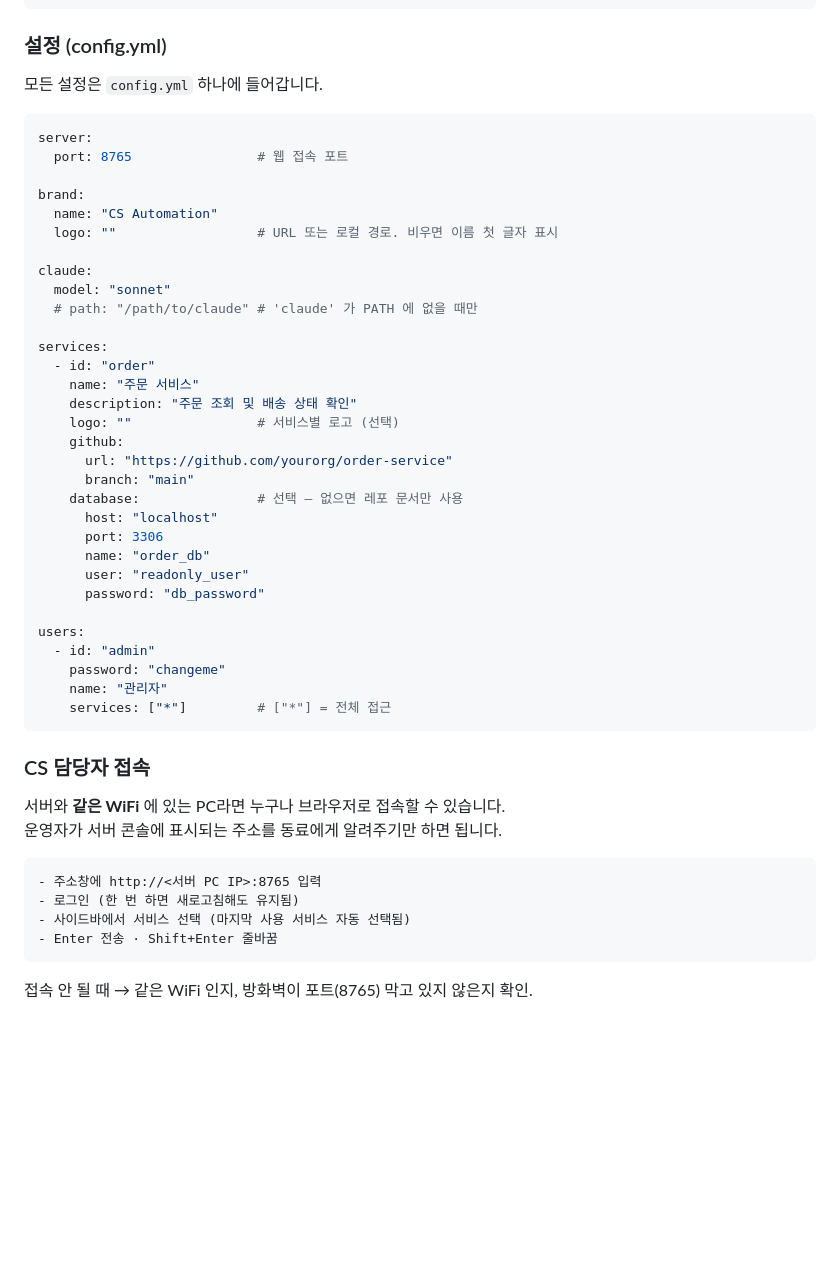
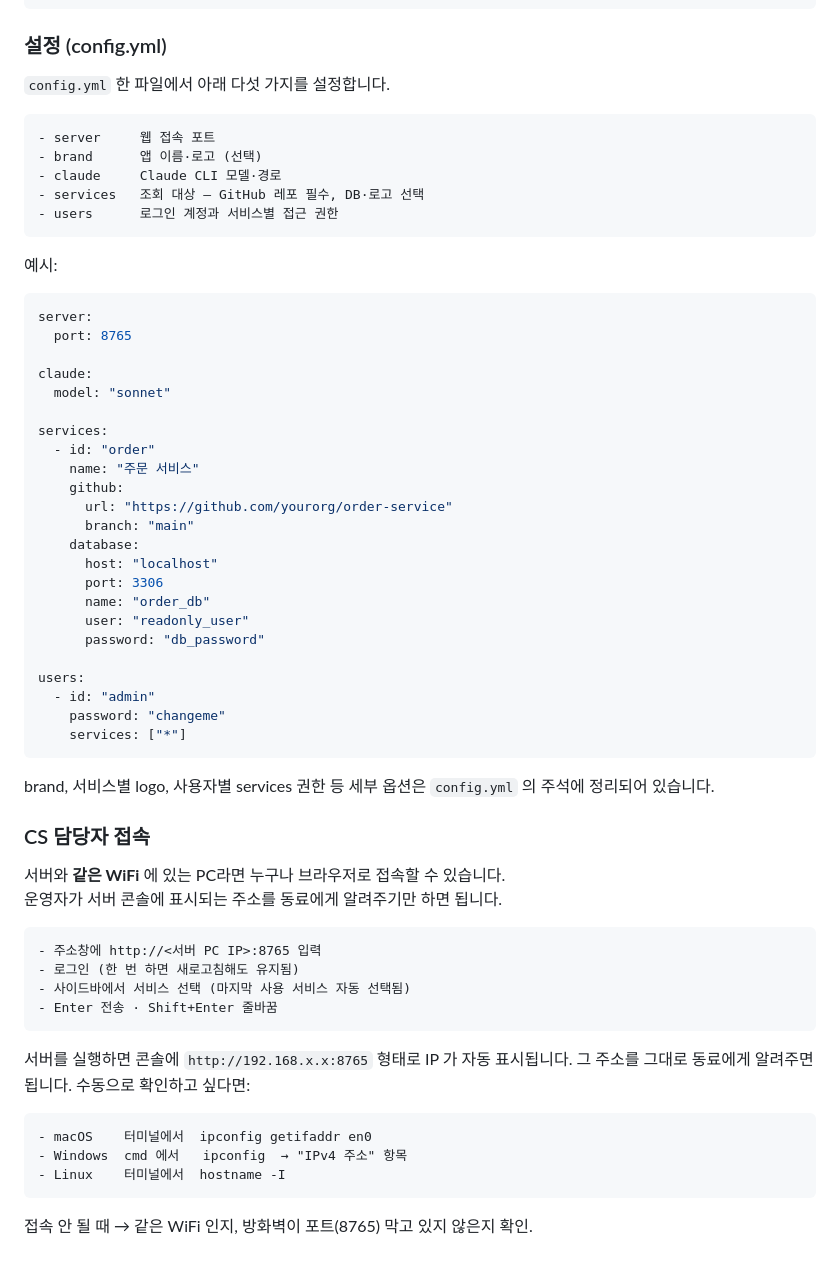
Before and after one commit to dohyeon5626/claude-cs-automation, a Markdown page: README.md, the part around one of its changes. Rendered like a GitHub page; blank space fills up the shorter version.

Commit message:
docs(README): trim config section and add IP-lookup tip for sharing
- Replace the full config.yml dump with a five-line section summary
  plus a stripped-down ~15 line minimum-working example. Details now
  live in config.yml's own comments instead of being duplicated here.
- Trim badge row to License + Powered by Claude.
- Under "CS 담당자 접속", note that the server already prints the LAN
  IP on startup, and add per-OS commands (macOS / Windows / Linux)
  for finding it manually so the operator can share the URL.

Co-Authored-By: Claude Sonnet 4.6 <noreply@anthropic.com>

````diff
--- a/README.md
+++ b/README.md
@@ -45,28 +45,29 @@ CS 담당자는 브라우저만 있으면 됩니다.
 ```
 
 ### 설정 (config.yml)
-모든 설정은 `config.yml` 하나에 들어갑니다.
+`config.yml` 한 파일에서 아래 다섯 가지를 설정합니다.
+```
+- server     웹 접속 포트
+- brand      앱 이름·로고 (선택)
+- claude     Claude CLI 모델·경로
+- services   조회 대상 — GitHub 레포 필수, DB·로고 선택
+- users      로그인 계정과 서비스별 접근 권한
+```
+예시:
 ```yaml
 server:
-  port: 8765                # 웹 접속 포트
-
-brand:
-  name: "CS Automation"
-  logo: ""                  # URL 또는 로컬 경로. 비우면 이름 첫 글자 표시
+  port: 8765
 
 claude:
   model: "sonnet"
-  # path: "/path/to/claude" # 'claude' 가 PATH 에 없을 때만
 
 services:
   - id: "order"
     name: "주문 서비스"
-    description: "주문 조회 및 배송 상태 확인"
-    logo: ""                # 서비스별 로고 (선택)
     github:
       url: "https://github.com/yourorg/order-service"
       branch: "main"
-    database:               # 선택 — 없으면 레포 문서만 사용
+    database:
       host: "localhost"
       port: 3306
       name: "order_db"
@@ -76,9 +77,9 @@ services:
 users:
   - id: "admin"
     password: "changeme"
-    name: "관리자"
-    services: ["*"]         # ["*"] = 전체 접근
+    services: ["*"]
 ```
+brand, 서비스별 logo, 사용자별 services 권한 등 세부 옵션은 `config.yml` 의 주석에 정리되어 있습니다.
 
 ### CS 담당자 접속
 서버와 **같은 WiFi** 에 있는 PC라면 누구나 브라우저로 접속할 수 있습니다.<br/>
@@ -89,4 +90,11 @@ users:
 - 사이드바에서 서비스 선택 (마지막 사용 서비스 자동 선택됨)
 - Enter 전송 · Shift+Enter 줄바꿈
 ```
+서버를 실행하면 콘솔에 `http://192.168.x.x:8765` 형태로 IP 가 자동 표시됩니다. 그 주소를 그대로 동료에게 알려주면 됩니다. 수동으로 확인하고 싶다면:
+```
+- macOS    터미널에서  ipconfig getifaddr en0
+- Windows  cmd 에서   ipconfig  → "IPv4 주소" 항목
+- Linux    터미널에서  hostname -I
+```
+
 접속 안 될 때 → 같은 WiFi 인지, 방화벽이 포트(8765) 막고 있지 않은지 확인.
````
Also changed, not shown: other parts of README.md (+1 -1 lines).
